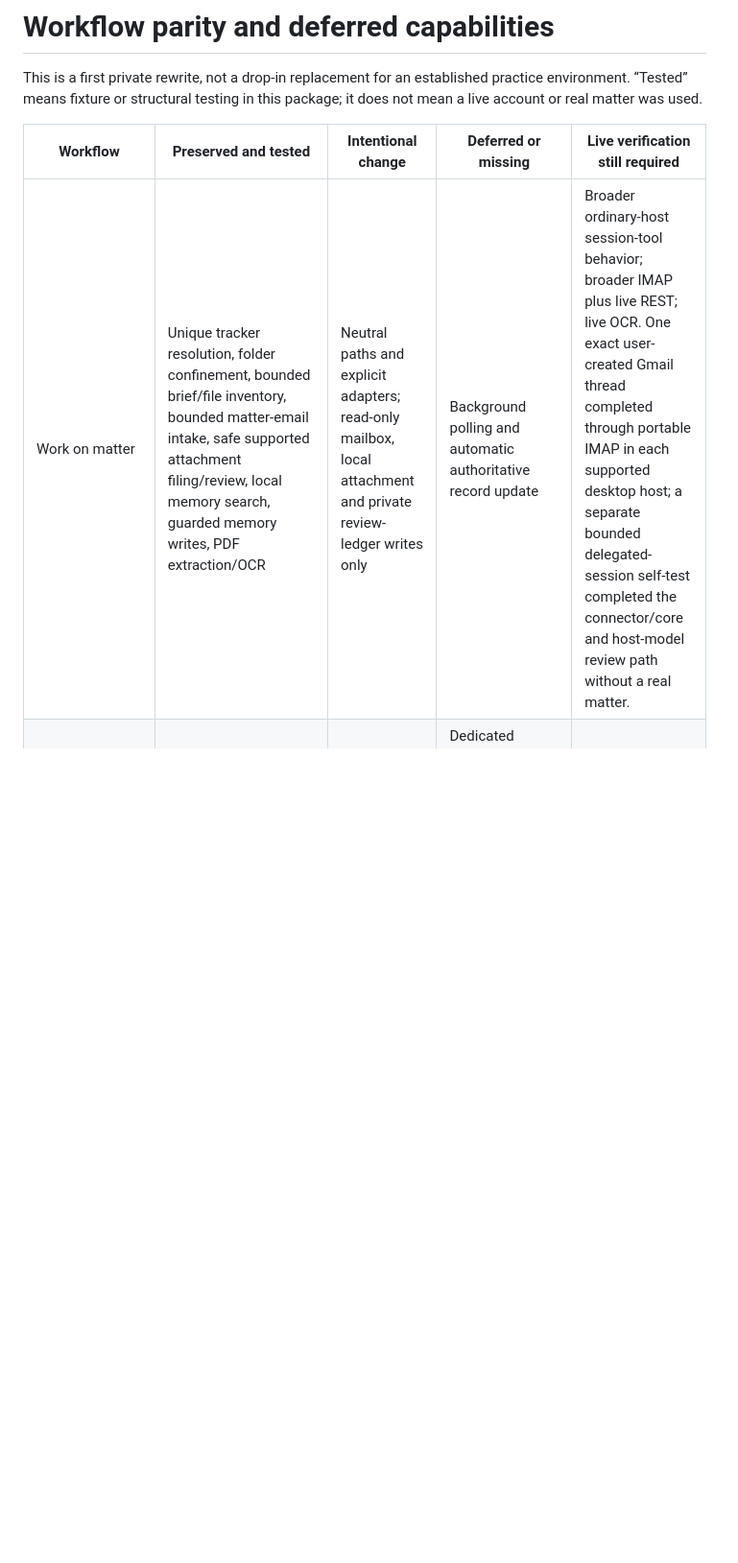
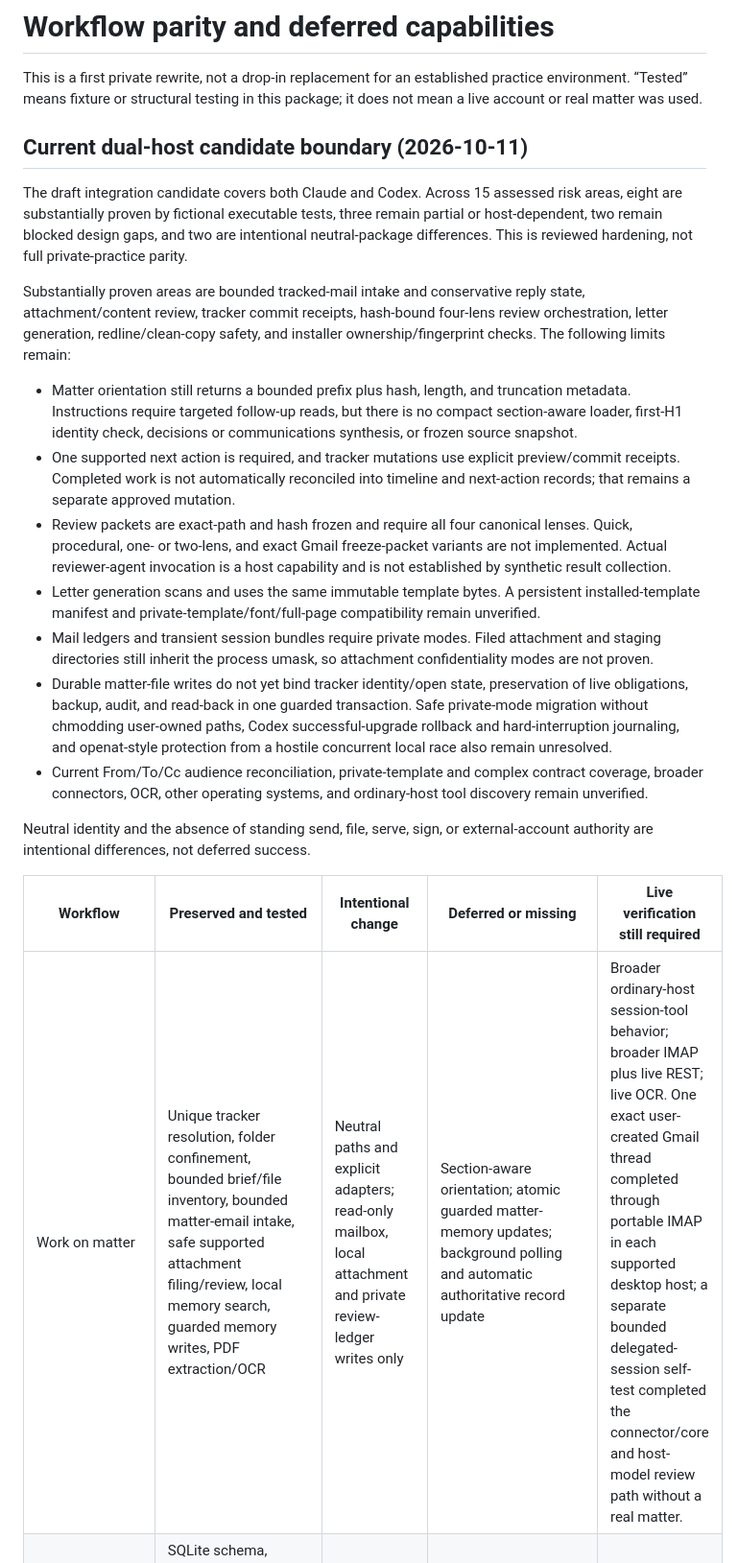
Before and after one commit to lawyered0/lawyeredos, a Markdown page: docs/PARITY.md, the part around one of its changes. Shown at 96% size. Rendered like a GitHub page; blank space fills up the shorter version.

Commit message:
Document current dual-host parity boundaries

```diff
--- a/docs/PARITY.md
+++ b/docs/PARITY.md
@@ -4,7 +4,50 @@ This is a first private rewrite, not a drop-in replacement for an established
 practice environment. “Tested” means fixture or structural testing in this
 package; it does not mean a live account or real matter was used.
 
+## Current dual-host candidate boundary (2026-10-11)
+
+The draft integration candidate covers both Claude and Codex. Across 15
+assessed risk areas, eight are substantially proven by fictional executable
+tests, three remain partial or host-dependent, two remain blocked design gaps,
+and two are intentional neutral-package differences. This is reviewed
+hardening, not full private-practice parity.
+
+Substantially proven areas are bounded tracked-mail intake and conservative
+reply state, attachment/content review, tracker commit receipts, hash-bound
+four-lens review orchestration, letter generation, redline/clean-copy safety,
+and installer ownership/fingerprint checks. The following limits remain:
+
+- Matter orientation still returns a bounded prefix plus hash, length, and
+  truncation metadata. Instructions require targeted follow-up reads, but there
+  is no compact section-aware loader, first-H1 identity check, decisions or
+  communications synthesis, or frozen source snapshot.
+- One supported next action is required, and tracker mutations use explicit
+  preview/commit receipts. Completed work is not automatically reconciled into
+  timeline and next-action records; that remains a separate approved mutation.
+- Review packets are exact-path and hash frozen and require all four canonical
+  lenses. Quick, procedural, one- or two-lens, and exact Gmail freeze-packet
+  variants are not implemented. Actual reviewer-agent invocation is a host
+  capability and is not established by synthetic result collection.
+- Letter generation scans and uses the same immutable template bytes. A
+  persistent installed-template manifest and private-template/font/full-page
+  compatibility remain unverified.
+- Mail ledgers and transient session bundles require private modes. Filed
+  attachment and staging directories still inherit the process umask, so
+  attachment confidentiality modes are not proven.
+- Durable matter-file writes do not yet bind tracker identity/open state,
+  preservation of live obligations, backup, audit, and read-back in one guarded
+  transaction. Safe private-mode migration without chmodding user-owned paths,
+  Codex successful-upgrade rollback and hard-interruption journaling, and
+  openat-style protection from a hostile concurrent local race also remain
+  unresolved.
+- Current From/To/Cc audience reconciliation, private-template and complex
+  contract coverage, broader connectors, OCR, other operating systems, and
+  ordinary-host tool discovery remain unverified.
+
+Neutral identity and the absence of standing send, file, serve, sign, or
+external-account authority are intentional differences, not deferred success.
+
 | Workflow | Preserved and tested | Intentional change | Deferred or missing | Live verification still required |
 |---|---|---|---|---|
-| Work on matter | Unique tracker resolution, folder confinement, bounded brief/file inventory, bounded matter-email intake, safe supported attachment filing/review, local memory search, guarded memory writes, PDF extraction/OCR | Neutral paths and explicit adapters; read-only mailbox, local attachment and private review-ledger writes only | Background polling and automatic authoritative record update | Broader ordinary-host session-tool behavior; broader IMAP plus live REST; live OCR. One exact user-created Gmail thread completed through portable IMAP in each supported desktop host; a separate bounded delegated-session self-test completed the connector/core and host-model review path without a real matter. |
+| Work on matter | Unique tracker resolution, folder confinement, bounded brief/file inventory, bounded matter-email intake, safe supported attachment filing/review, local memory search, guarded memory writes, PDF extraction/OCR | Neutral paths and explicit adapters; read-only mailbox, local attachment and private review-ledger writes only | Section-aware orientation; atomic guarded matter-memory updates; background polling and automatic authoritative record update | Broader ordinary-host session-tool behavior; broader IMAP plus live REST; live OCR. One exact user-created Gmail thread completed through portable IMAP in each supported desktop host; a separate bounded delegated-session self-test completed the connector/core and host-model review path without a real matter. |
 | Matter tracker | SQLite schema, health check, find/show/list/history, party/name candidate screening across the local register, guarded mutations, preview-token migration, CSV/JSON export, XLSX projection | SQLite is the only authority; XLSX is derived; screening is not a legal clearance decision | Dedicated conflict-clearance decision/status, fuzzy or alias matching, external conflict sources, folder creation, practice-manager projection | Legacy mapping and concurrent use against a disposable copy |
```
Also changed, not shown: other parts of docs/PARITY.md (+2 -2 lines), docs/CODEX-COVERAGE-MATRIX.md (+5 -3 lines), 1 other file.
